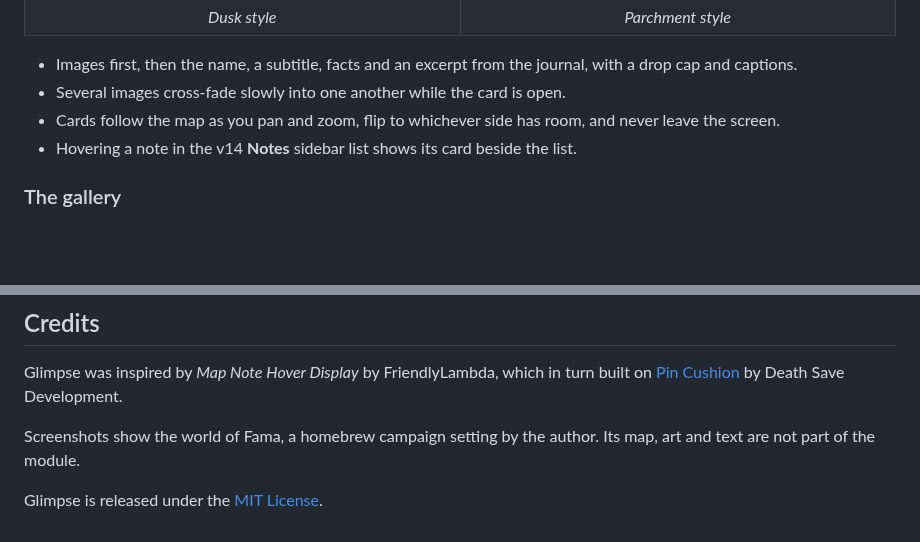
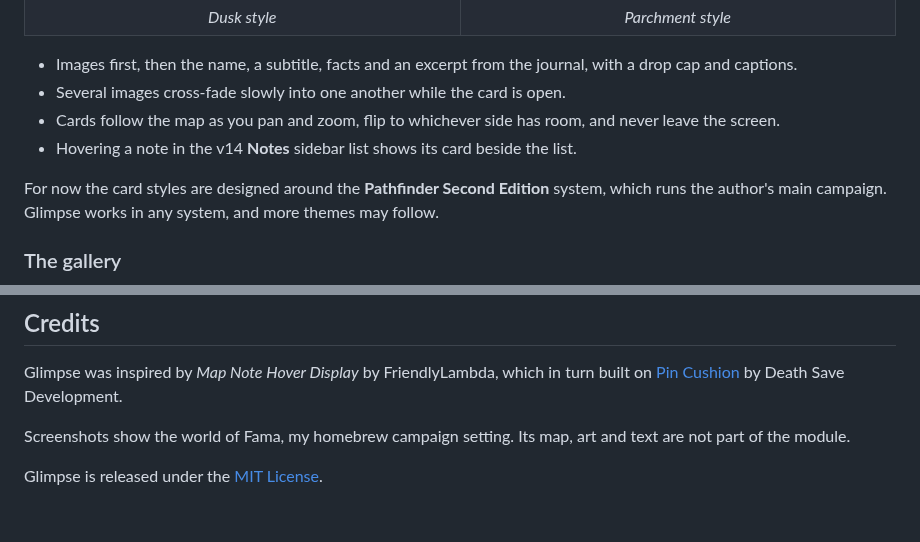
Before and after one commit to reactiveoxygenspecies/glimpse-map-notes, a Markdown page: README.md, 2 parts joined by grey strips. GitHub-like rendering; blank space fills up the shorter version.

```diff
--- a/README.md
+++ b/README.md
@@ -86,6 +88,9 @@ Image pages also get a **focal point** and a **night image** when you edit them.
 - Cards follow the map as you pan and zoom, flip to whichever side has room, and never leave the screen.
 - Hovering a note in the v14 **Notes** sidebar list shows its card beside the list.
 
+For now the card styles are designed around the **Pathfinder Second Edition** system, which runs the author's main
+campaign. Glimpse works in any system, and more themes may follow.
+
 ### The gallery
 
 <p align="center">
@@ -203,7 +212,7 @@ Hooks.once("glimpseReady", api => {
 Glimpse was inspired by *Map Note Hover Display* by FriendlyLambda, which in turn built on
 [Pin Cushion](https://github.com/death-save/pin-cushion) by Death Save Development.
 
-Screenshots show the world of Fama, a homebrew campaign setting by the author. Its map, art and text are not part of
+Screenshots show the world of Fama, my homebrew campaign setting. Its map, art and text are not part of
 the module.
 
 Glimpse is released under the [MIT License](LICENSE).
```
Also changed, not shown: other parts of README.md (+9 -3 lines), docs/hero.jpg.
